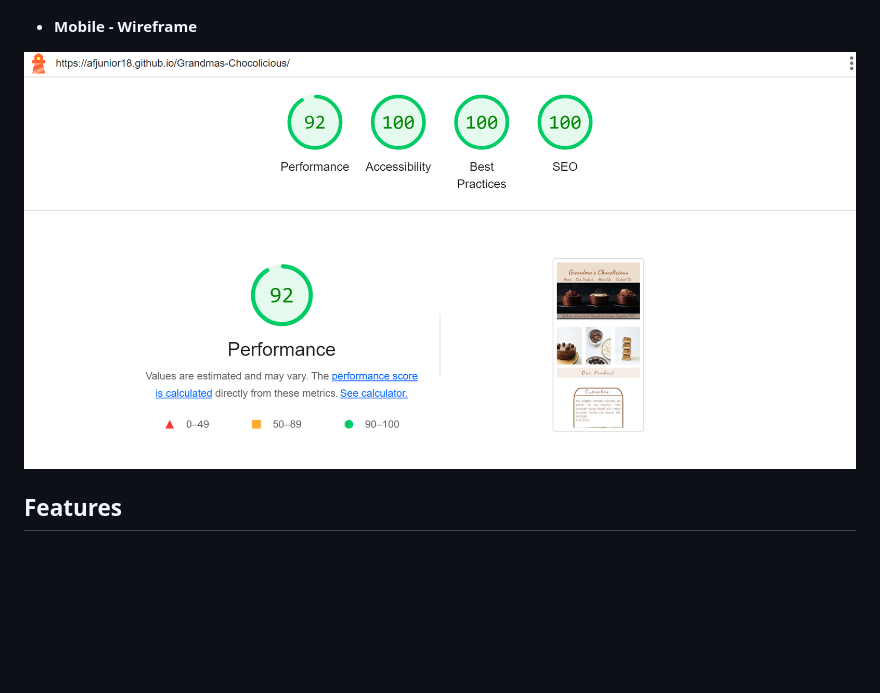
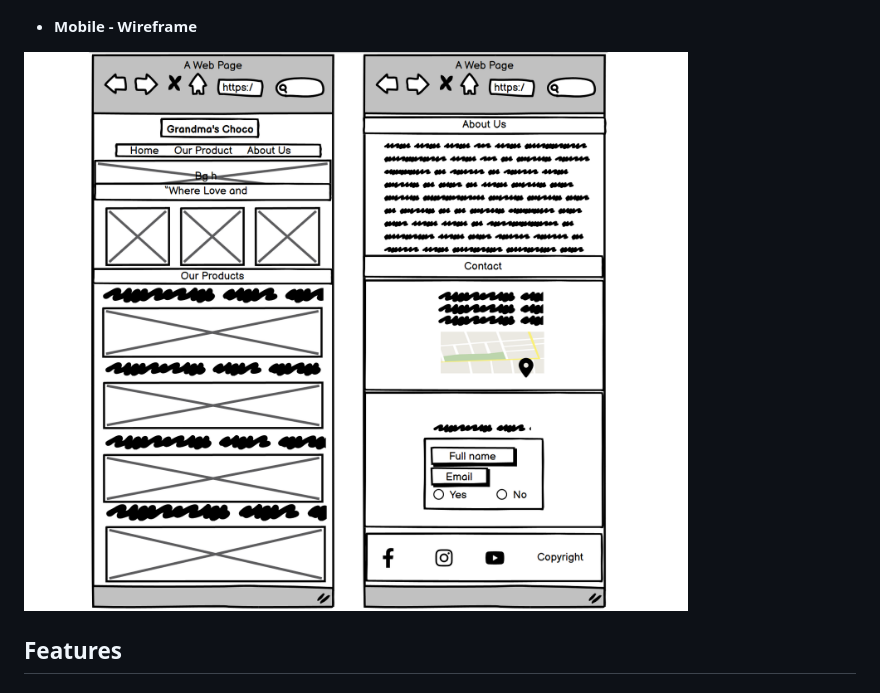
Before and after one commit to Afjunior18/Grandmas-Chocolicious, a Markdown page: README.md, the part around the change. GitHub-like rendering; pictures changed too: assets/readme-images/mobile-wireframe.png (added); blank space fills up the shorter version.

Commit message:
Fix image mobile wirefame

```diff
--- a/README.md
+++ b/README.md
@@ -136,7 +136,7 @@ The wireframe was made using a tool called Balsamiq. This tool helped create an
 
 - **Mobile - Wireframe**
 
-![Mobile Wireframe](assets/readme-images/mobile-index.png)
+![Mobile Wireframe](assets/readme-images/mobile-wireframe.png)
 
 
 ## Features
```
